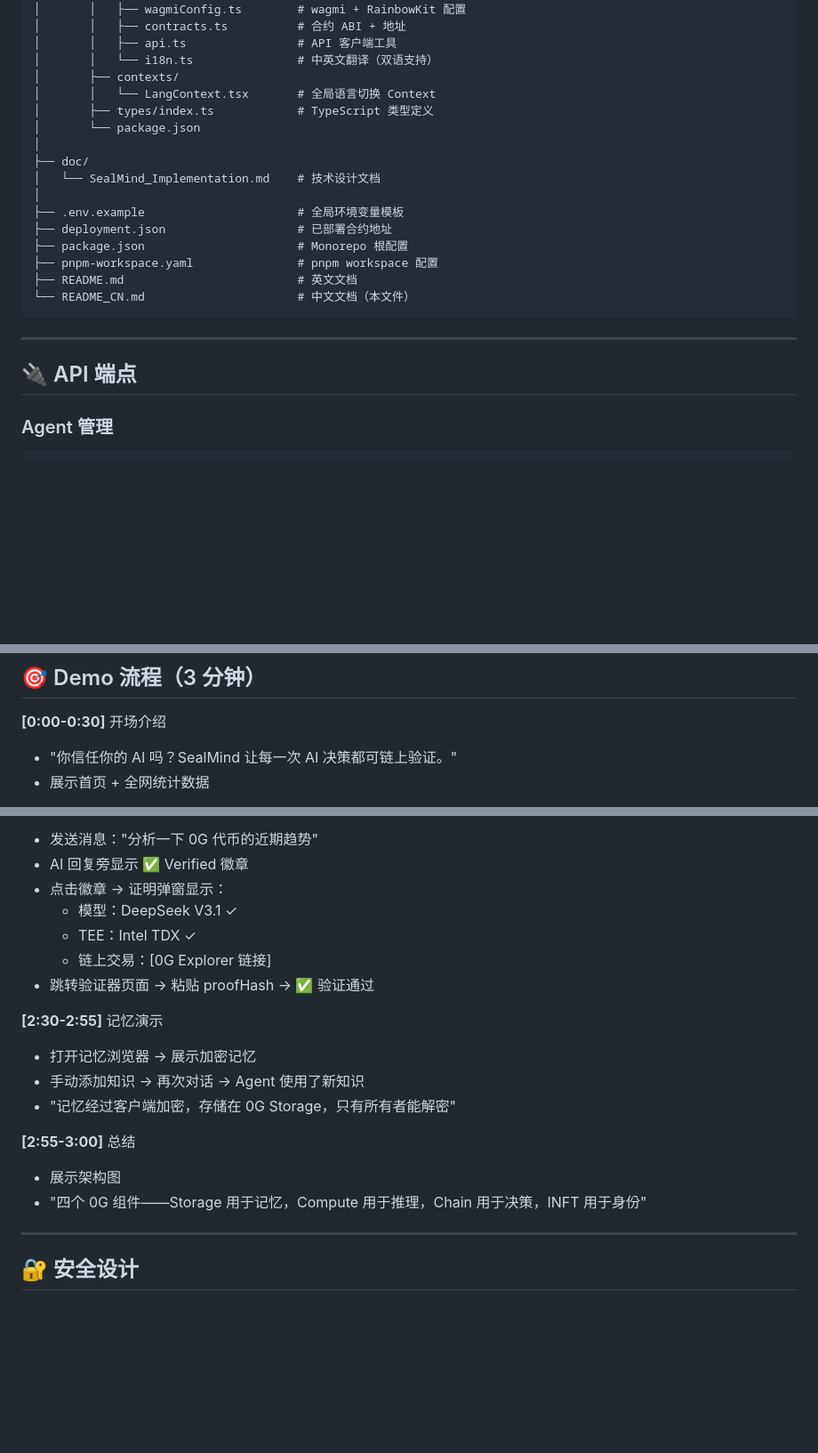
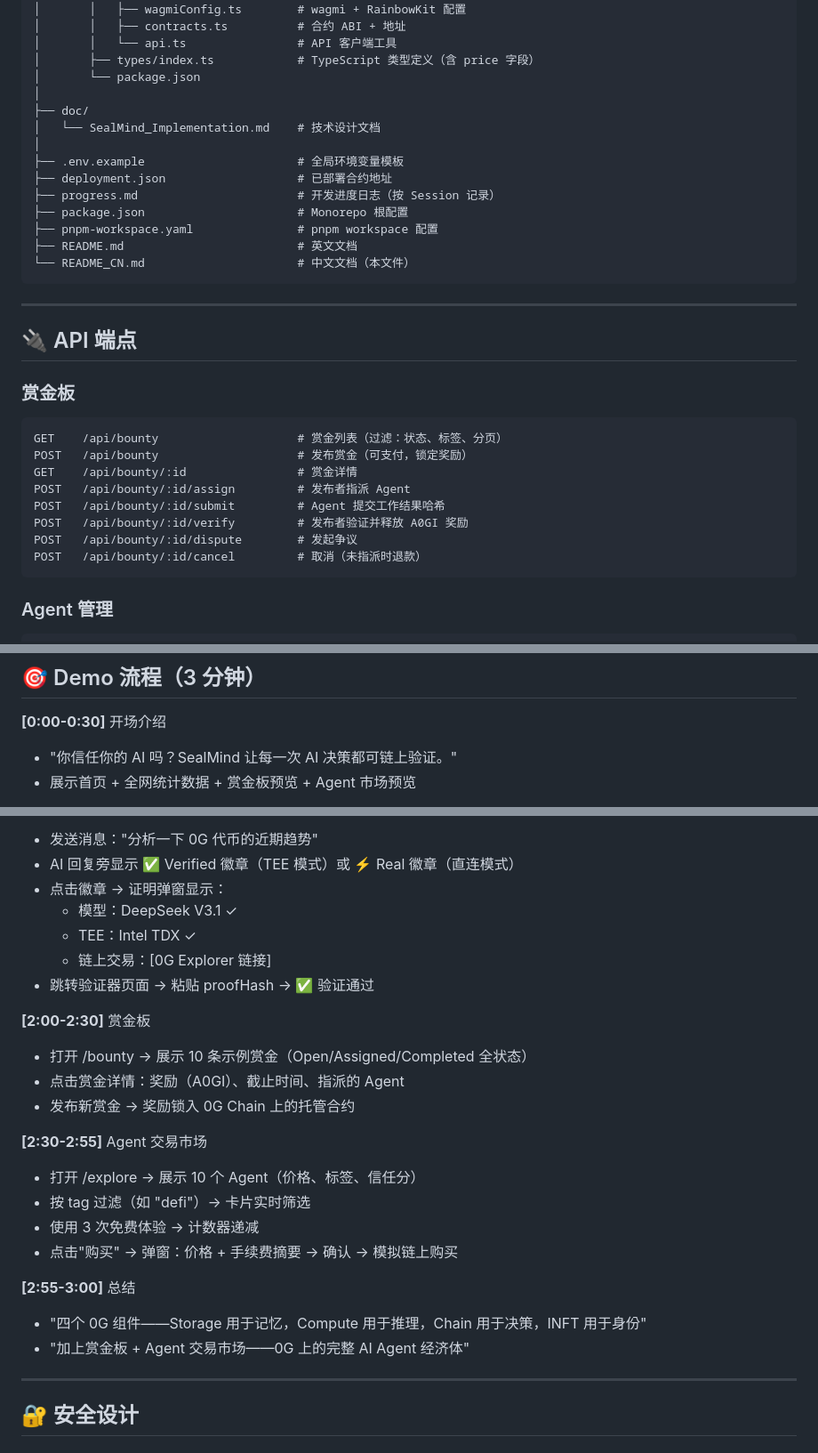
Before and after one commit to henrymartin262/AIsphere, a Markdown page: README_CN.md, 3 parts joined by grey strips. Shown at 89% size. Drawn GitHub-style; blank space fills up the shorter version.

````diff
--- a/README_CN.md
+++ b/README_CN.md
@@ -366,11 +402,8 @@ SealMind/
 │       ├── lib/
 │       │   ├── wagmiConfig.ts        # wagmi + RainbowKit 配置
 │       │   ├── contracts.ts          # 合约 ABI + 地址
-│       │   ├── api.ts                # API 客户端工具
-│       │   └── i18n.ts               # 中英文翻译（双语支持）
-│       ├── contexts/
-│       │   └── LangContext.tsx       # 全局语言切换 Context
-│       ├── types/index.ts            # TypeScript 类型定义
+│       │   └── api.ts                # API 客户端工具
+│       ├── types/index.ts            # TypeScript 类型定义（含 price 字段）
 │       └── package.json
 │
 ├── doc/
@@ -378,6 +411,7 @@ SealMind/
 │
 ├── .env.example                      # 全局环境变量模板
 ├── deployment.json                   # 已部署合约地址
+├── progress.md                       # 开发进度日志（按 Session 记录）
 ├── package.json                      # Monorepo 根配置
 ├── pnpm-workspace.yaml               # pnpm workspace 配置
 ├── README.md                         # 英文文档
@@ -387,6 +421,19 @@ SealMind/
 ---
 
 ## 🔌 API 端点
+
+### 赏金板
+
+```
+GET    /api/bounty                    # 赏金列表（过滤：状态、标签、分页）
+POST   /api/bounty                    # 发布赏金（可支付，锁定奖励）
+GET    /api/bounty/:id                # 赏金详情
+POST   /api/bounty/:id/assign         # 发布者指派 Agent
+POST   /api/bounty/:id/submit         # Agent 提交工作结果哈希
+POST   /api/bounty/:id/verify         # 发布者验证并释放 A0GI 奖励
+POST   /api/bounty/:id/dispute        # 发起争议
+POST   /api/bounty/:id/cancel         # 取消（未指派时退款）
+```
 
 ### Agent 管理
 
@@ -461,5 +508,5 @@ POST   /api/openclaw/pipelines              # 创建技能流水线
 
 **[0:00-0:30]** 开场介绍
 - "你信任你的 AI 吗？SealMind 让每一次 AI 决策都可链上验证。"
-- 展示首页 + 全网统计数据
+- 展示首页 + 全网统计数据 + 赏金板预览 + Agent 市场预览
 
@@ -471,19 +518,25 @@ POST   /api/openclaw/pipelines              # 创建技能流水线
 - 发送消息："分析一下 0G 代币的近期趋势"
-- AI 回复旁显示 ✅ Verified 徽章
+- AI 回复旁显示 ✅ Verified 徽章（TEE 模式）或 ⚡ Real 徽章（直连模式）
 - 点击徽章 → 证明弹窗显示：
   - 模型：DeepSeek V3.1 ✓
   - TEE：Intel TDX ✓
   - 链上交易：[0G Explorer 链接]
 - 跳转验证器页面 → 粘贴 proofHash → ✅ 验证通过
 
-**[2:30-2:55]** 记忆演示
-- 打开记忆浏览器 → 展示加密记忆
-- 手动添加知识 → 再次对话 → Agent 使用了新知识
-- "记忆经过客户端加密，存储在 0G Storage，只有所有者能解密"
+**[2:00-2:30]** 赏金板
+- 打开 /bounty → 展示 10 条示例赏金（Open/Assigned/Completed 全状态）
+- 点击赏金详情：奖励（A0GI）、截止时间、指派的 Agent
+- 发布新赏金 → 奖励锁入 0G Chain 上的托管合约
+
+**[2:30-2:55]** Agent 交易市场
+- 打开 /explore → 展示 10 个 Agent（价格、标签、信任分）
+- 按 tag 过滤（如 "defi"）→ 卡片实时筛选
+- 使用 3 次免费体验 → 计数器递减
+- 点击"购买" → 弹窗：价格 + 手续费摘要 → 确认 → 模拟链上购买
 
 **[2:55-3:00]** 总结
-- 展示架构图
 - "四个 0G 组件——Storage 用于记忆，Compute 用于推理，Chain 用于决策，INFT 用于身份"
+- "加上赏金板 + Agent 交易市场——0G 上的完整 AI Agent 经济体"
 
 ---
 
````
Also changed, not shown: other parts of README_CN.md (+61 -23 lines).
